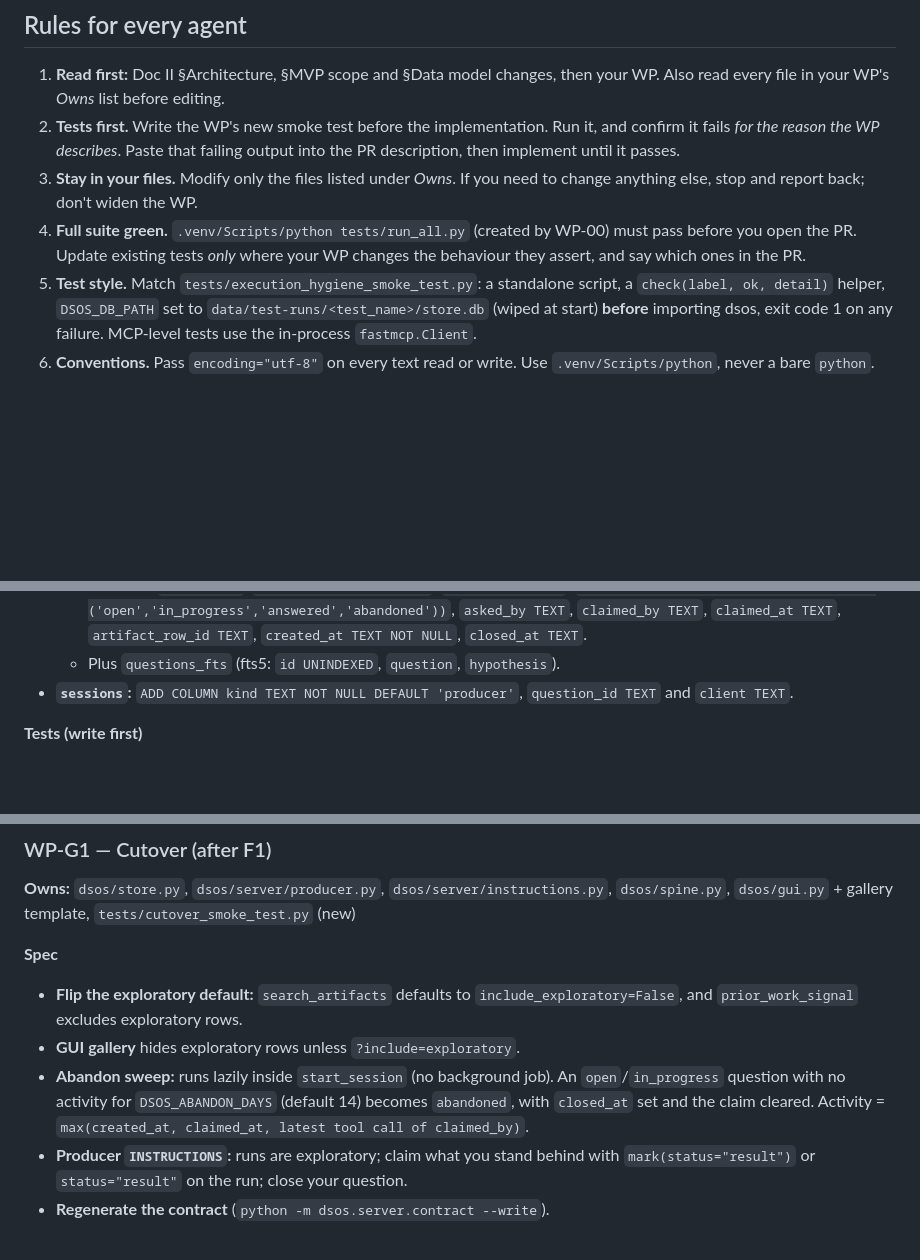
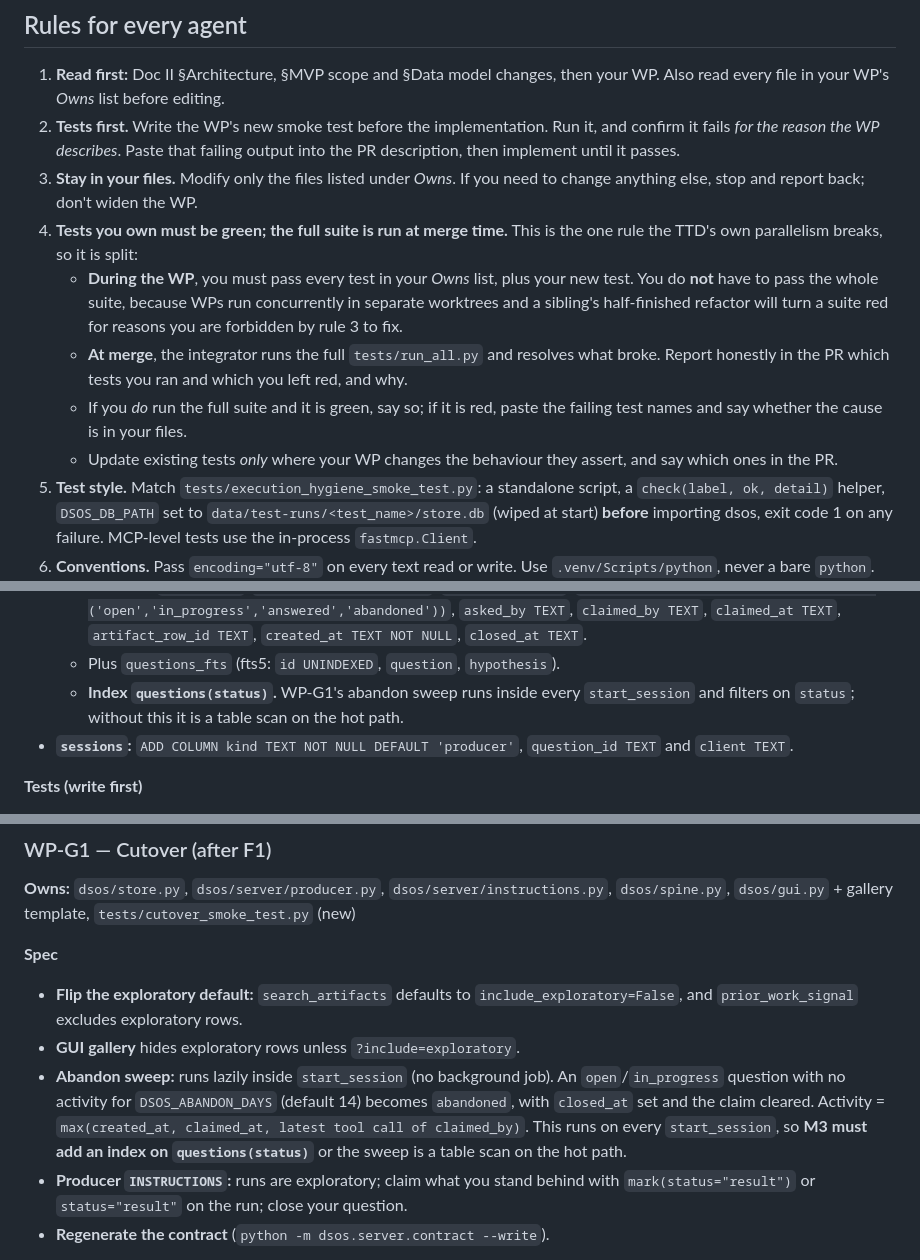
Before and after one commit to zixiaoshawnshi/DataScientist-OS, a Markdown page: Design/DS Artifact OS — TTD (Spine & Scale).md, 3 parts joined by grey strips. Drawn GitHub-style; blank space fills up the shorter version.

```diff
--- a/Design/DS Artifact OS — TTD (Spine & Scale).md
+++ b/Design/DS Artifact OS — TTD (Spine & Scale).md
@@ -11,7 +11,11 @@ Sep 27, 2026 · @Shawn Shi
 1. **Read first:** Doc II §Architecture, §MVP scope and §Data model changes, then your WP. Also read every file in your WP's *Owns* list before editing.
 2. **Tests first.** Write the WP's new smoke test before the implementation. Run it, and confirm it fails *for the reason the WP describes*. Paste that failing output into the PR description, then implement until it passes.
 3. **Stay in your files.** Modify only the files listed under *Owns*. If you need to change anything else, stop and report back; don't widen the WP.
-4. **Full suite green.** `.venv/Scripts/python tests/run_all.py` (created by WP-00) must pass before you open the PR. Update existing tests *only* where your WP changes the behaviour they assert, and say which ones in the PR.
+4. **Tests you own must be green; the full suite is run at merge time.** This is the one rule the TTD's own parallelism breaks, so it is split:
+   - **During the WP**, you must pass every test in your *Owns* list, plus your new test. You do **not** have to pass the whole suite, because WPs run concurrently in separate worktrees and a sibling's half-finished refactor will turn a suite red for reasons you are forbidden by rule 3 to fix.
+   - **At merge**, the integrator runs the full `tests/run_all.py` and resolves what broke. Report honestly in the PR which tests you ran and which you left red, and why.
+   - If you *do* run the full suite and it is green, say so; if it is red, paste the failing test names and say whether the cause is in your files.
+   - Update existing tests *only* where your WP changes the behaviour they assert, and say which ones in the PR.
 5. **Test style.** Match `tests/execution_hygiene_smoke_test.py`: a standalone script, a `check(label, ok, detail)` helper, `DSOS_DB_PATH` set to `data/test-runs/<test_name>/store.db` (wiped at start) **before** importing dsos, exit code 1 on any failure. MCP-level tests use the in-process `fastmcp.Client`.
 6. **Conventions.** Pass `encoding="utf-8"` on every text read or write. Use `.venv/Scripts/python`, never a bare `python`. Don't bump the package version. Match the surrounding comment density.
 7. **Branch / PR.** Name the branch `wp/<id>-<slug>`, with one PR per WP. The PR body lists the tests added and any existing tests changed.
@@ -292,6 +312,7 @@ H1 files+manifest arm: independent, start now      H2 consumer arm: after F1
 - **`questions`:**
   - Columns: `id TEXT PK`, `question TEXT NOT NULL`, `hypothesis TEXT`, `status TEXT NOT NULL CHECK (status IN ('open','in_progress','answered','abandoned'))`, `asked_by TEXT`, `claimed_by TEXT`, `claimed_at TEXT`, `artifact_row_id TEXT`, `created_at TEXT NOT NULL`, `closed_at TEXT`.
   - Plus `questions_fts` (fts5: `id UNINDEXED`, `question`, `hypothesis`).
+  - **Index `questions(status)`.** WP-G1's abandon sweep runs inside every `start_session` and filters on `status`; without this it is a table scan on the hot path.
 - **`sessions`:** `ADD COLUMN kind TEXT NOT NULL DEFAULT 'producer'`, `question_id TEXT` and `client TEXT`.
 
 **Tests (write first)**
@@ -421,7 +442,7 @@ H1 files+manifest arm: independent, start now      H2 consumer arm: after F1
 **Spec**
 - **Flip the exploratory default:** `search_artifacts` defaults to `include_exploratory=False`, and `prior_work_signal` excludes exploratory rows.
 - **GUI gallery** hides exploratory rows unless `?include=exploratory`.
-- **Abandon sweep:** runs lazily inside `start_session` (no background job). An `open`/`in_progress` question with no activity for `DSOS_ABANDON_DAYS` (default 14) becomes `abandoned`, with `closed_at` set and the claim cleared. Activity = `max(created_at, claimed_at, latest tool call of claimed_by)`.
+- **Abandon sweep:** runs lazily inside `start_session` (no background job). An `open`/`in_progress` question with no activity for `DSOS_ABANDON_DAYS` (default 14) becomes `abandoned`, with `closed_at` set and the claim cleared. Activity = `max(created_at, claimed_at, latest tool call of claimed_by)`. This runs on every `start_session`, so **M3 must add an index on `questions(status)`** or the sweep is a table scan on the hot path.
 - **Producer `INSTRUCTIONS`:** runs are exploratory; claim what you stand behind with `mark(status="result")` or `status="result"` on the run; close your question.
 - **Regenerate the contract** (`python -m dsos.server.contract --write`).
 
```
Also changed, not shown: other parts of Design/DS Artifact OS — TTD (Spine & Scale).md (+23 -7 lines).
